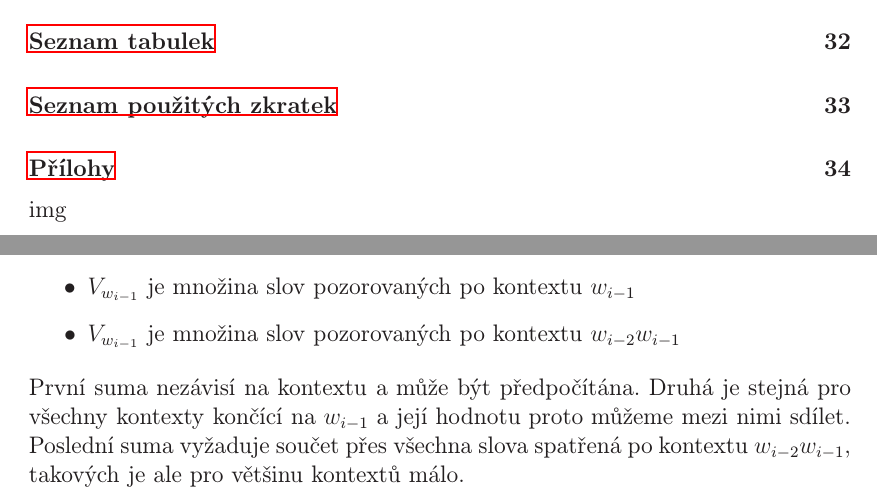
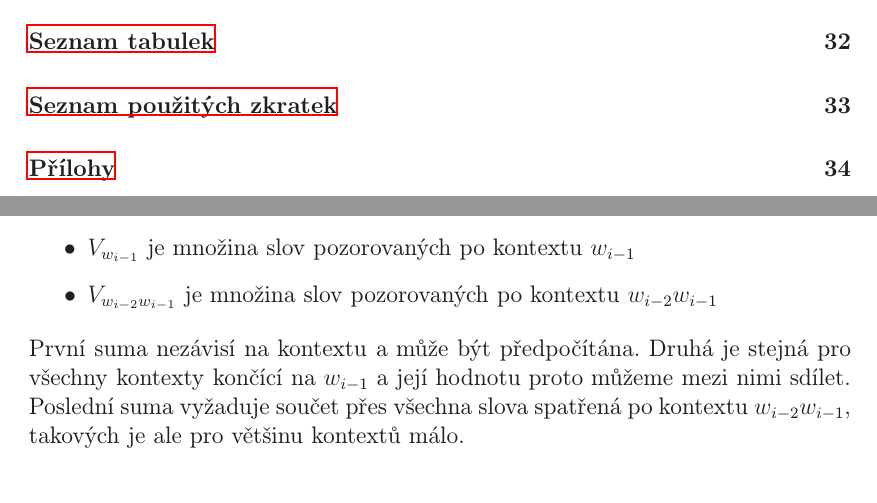
Before and after one commit to tlu100/bp, a LaTeX thesis (prace.tex): two parts of pages 6 and 14 of 34, joined at a grey line, cut so that both start at the same text. The pictures show the PDF file prace.pdf that the author committed with the source.

Commit message:
Oprava indexu u 2.24

```diff
--- a/prace.tex
+++ b/prace.tex
@@ -264,7 +264,7 @@ language modelling, German,
 %\include{uvod}
 %\include{kap1}
 %\include{kap2}
-img
+
 \chapter{Úvod}
 
 \chapter{Jazykové modely}
@@ -487,7 +487,7 @@ Z(w_{i-1}, w_{i-2}) = \sum_{w_i \in V} & e^{fw_i} + \\
 kde \begin{itemize}
 \item{$V$ je slovník}
 \item{$V_{w_{i-1}}$ je množina slov pozorovaných po kontextu $w_{i-1}$}
-\item{$V_{w_{i-1}}$ je množina slov pozorovaných po kontextu $w_{i-2}w_{i-1}$}
+\item{$V_{w_{i-2}w_{i-1}}$ je množina slov pozorovaných po kontextu $w_{i-2}w_{i-1}$}
 \end{itemize}
 První suma nezávisí na kontextu a může být předpočítána. Druhá je stejná pro všechny kontexty končící na $w_{i-1}$ a její hodnotu proto můžeme mezi nimi sdílet. Poslední suma vyžaduje součet přes všechna slova spatřená po kontextu $w_{i-2}w_{i-1}$, takových je ale pro většinu kontextů málo.
 
```
Also changed, not shown: prace.pdf, prace.ps, 2 other files.
